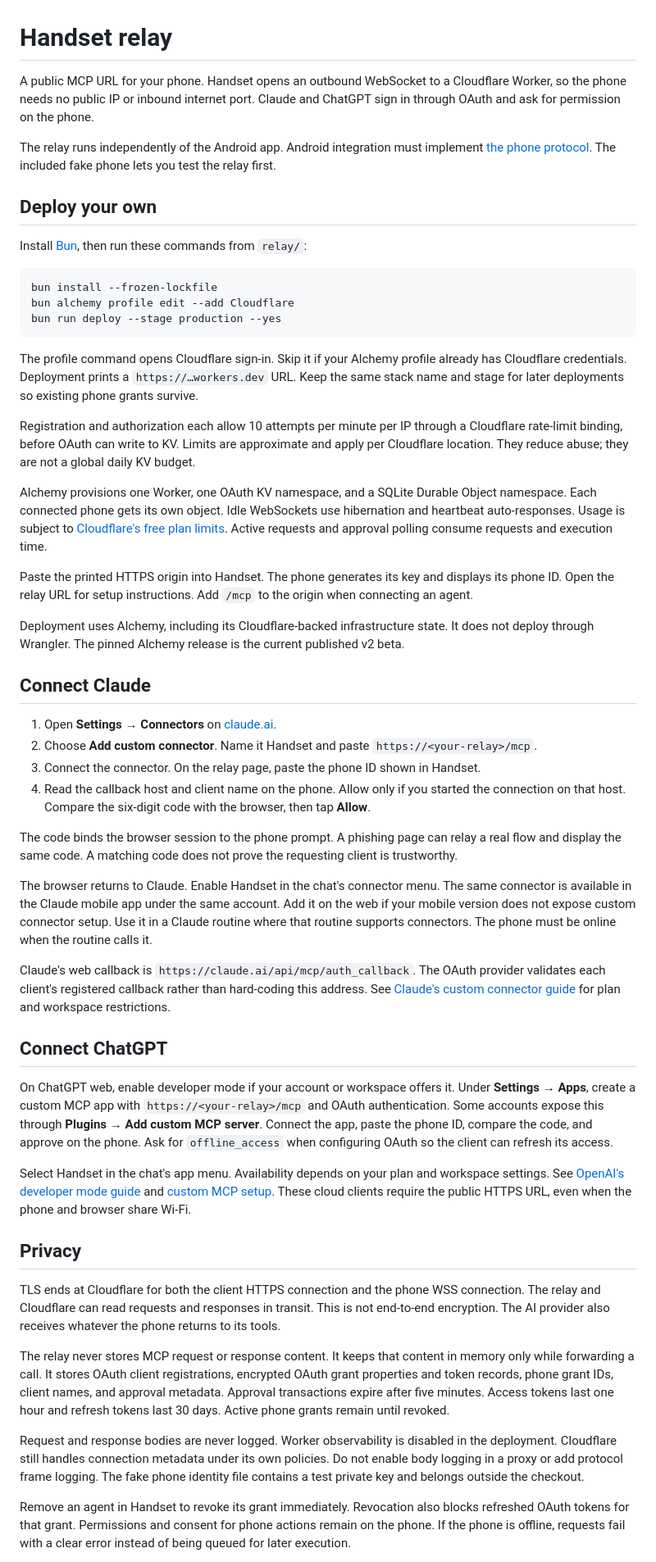
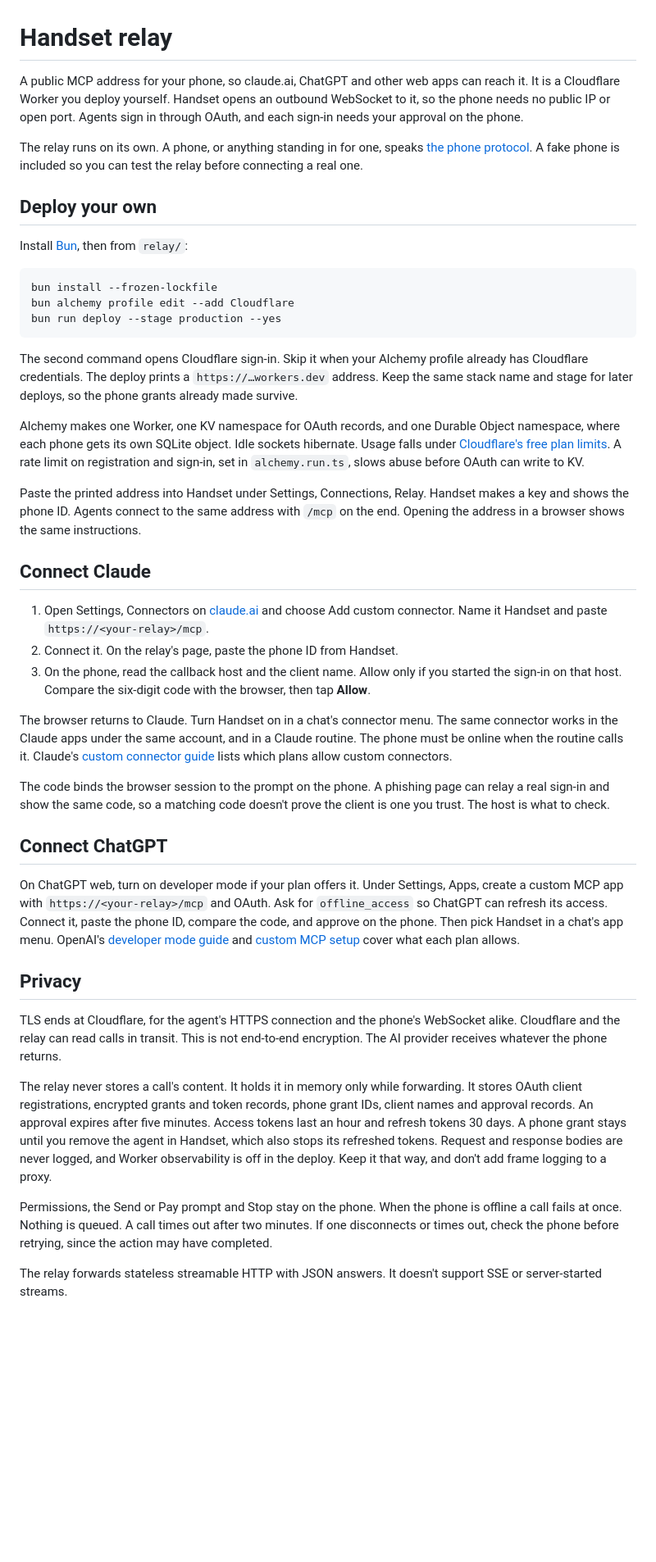
Before and after one commit to triptu/handset, a Markdown page: relay/README.md, the part around one of its changes. Shown at 82% size. Rendered like a GitHub page; blank space fills up the shorter version.

Commit message:
Relay README: shorter, same facts

````diff
--- a/relay/README.md
+++ b/relay/README.md
@@ -1,12 +1,12 @@
 # Handset relay
 
-A public MCP URL for your phone. Handset opens an outbound WebSocket to a Cloudflare Worker, so the phone needs no public IP or inbound internet port. Claude and ChatGPT sign in through OAuth and ask for permission on the phone.
+A public MCP address for your phone, so claude.ai, ChatGPT and other web apps can reach it. It is a Cloudflare Worker you deploy yourself. Handset opens an outbound WebSocket to it, so the phone needs no public IP or open port. Agents sign in through OAuth, and each sign-in needs your approval on the phone.
 
-The relay runs independently of the Android app. Android integration must implement [the phone protocol](PROTOCOL.md). The included fake phone lets you test the relay first.
+The relay runs on its own. A phone, or anything standing in for one, speaks [the phone protocol](PROTOCOL.md). A fake phone is included so you can test the relay before connecting a real one.
 
 ## Deploy your own
 
-Install [Bun](https://bun.sh), then run these commands from `relay/`:
+Install [Bun](https://bun.sh), then from `relay/`:
 
 ```sh
 bun install --frozen-lockfile
@@ -14,42 +14,33 @@ bun alchemy profile edit --add Cloudflare
 bun run deploy --stage production --yes
 ```
 
-The profile command opens Cloudflare sign-in. Skip it if your Alchemy profile already has Cloudflare credentials. Deployment prints a `https://…workers.dev` URL. Keep the same stack name and stage for later deployments so existing phone grants survive.
+The second command opens Cloudflare sign-in. Skip it when your Alchemy profile already has Cloudflare credentials. The deploy prints a `https://…workers.dev` address. Keep the same stack name and stage for later deploys, so the phone grants already made survive.
 
-Registration and authorization each allow 10 attempts per minute per IP through a Cloudflare rate-limit binding, before OAuth can write to KV. Limits are approximate and apply per Cloudflare location. They reduce abuse; they are not a global daily KV budget.
+Alchemy makes one Worker, one KV namespace for OAuth records, and one Durable Object namespace, where each phone gets its own SQLite object. Idle sockets hibernate. Usage falls under [Cloudflare's free plan limits](https://developers.cloudflare.com/durable-objects/platform/pricing/). A rate limit on registration and sign-in, set in `alchemy.run.ts`, slows abuse before OAuth can write to KV.
 
-Alchemy provisions one Worker, one OAuth KV namespace, and a SQLite Durable Object namespace. Each connected phone gets its own object. Idle WebSockets use hibernation and heartbeat auto-responses. Usage is subject to [Cloudflare's free plan limits](https://developers.cloudflare.com/durable-objects/platform/pricing/). Active requests and approval polling consume requests and execution time.
-
-Paste the printed HTTPS origin into Handset. The phone generates its key and displays its phone ID. Open the relay URL for setup instructions. Add `/mcp` to the origin when connecting an agent.
-
-Deployment uses Alchemy, including its Cloudflare-backed infrastructure state. It does not deploy through Wrangler. The pinned Alchemy release is the current published v2 beta.
+Paste the printed address into Handset under Settings, Connections, Relay. Handset makes a key and shows the phone ID. Agents connect to the same address with `/mcp` on the end. Opening the address in a browser shows the same instructions.
 
 ## Connect Claude
 
-1. Open **Settings → Connectors** on [claude.ai](https://claude.ai).
-2. Choose **Add custom connector**. Name it Handset and paste `https://<your-relay>/mcp`.
-3. Connect the connector. On the relay page, paste the phone ID shown in Handset.
-4. Read the callback host and client name on the phone. Allow only if you started the connection on that host. Compare the six-digit code with the browser, then tap **Allow**.
+1. Open Settings, Connectors on [claude.ai](https://claude.ai) and choose Add custom connector. Name it Handset and paste `https://<your-relay>/mcp`.
+2. Connect it. On the relay's page, paste the phone ID from Handset.
+3. On the phone, read the callback host and the client name. Allow only if you started the sign-in on that host. Compare the six-digit code with the browser, then tap **Allow**.
 
-The code binds the browser session to the phone prompt. A phishing page can relay a real flow and display the same code. A matching code does not prove the requesting client is trustworthy.
+The browser returns to Claude. Turn Handset on in a chat's connector menu. The same connector works in the Claude apps under the same account, and in a Claude routine. The phone must be online when the routine calls it. Claude's [custom connector guide](https://support.claude.com/en/articles/11175166-get-started-with-custom-connectors-using-remote-mcp) lists which plans allow custom connectors.
 
-The browser returns to Claude. Enable Handset in the chat's connector menu. The same connector is available in the Claude mobile app under the same account. Add it on the web if your mobile version does not expose custom connector setup. Use it in a Claude routine where that routine supports connectors. The phone must be online when the routine calls it.
-
-Claude's web callback is `https://claude.ai/api/mcp/auth_callback`. The OAuth provider validates each client's registered callback rather than hard-coding this address. See [Claude's custom connector guide](https://support.claude.com/en/articles/11175166-get-started-with-custom-connectors-using-remote-mcp) for plan and workspace restrictions.
+The code binds the browser session to the prompt on the phone. A phishing page can relay a real sign-in and show the same code, so a matching code doesn't prove the client is one you trust. The host is what to check.
 
 ## Connect ChatGPT
 
-On ChatGPT web, enable developer mode if your account or workspace offers it. Under **Settings → Apps**, create a custom MCP app with `https://<your-relay>/mcp` and OAuth authentication. Some accounts expose this through **Plugins → Add custom MCP server**. Connect the app, paste the phone ID, compare the code, and approve on the phone. Ask for `offline_access` when configuring OAuth so the client can refresh its access.
-
-Select Handset in the chat's app menu. Availability depends on your plan and workspace settings. See [OpenAI's developer mode guide](https://help.openai.com/en/articles/12584461-developer-mode-and-full-mcp-connectors-in-chatgpt) and [custom MCP setup](https://developers.openai.com/api/docs/guides/custom-mcp-server). These cloud clients require the public HTTPS URL, even when the phone and browser share Wi-Fi.
+On ChatGPT web, turn on developer mode if your plan offers it. Under Settings, Apps, create a custom MCP app with `https://<your-relay>/mcp` and OAuth. Ask for `offline_access` so ChatGPT can refresh its access. Connect it, paste the phone ID, compare the code, and approve on the phone. Then pick Handset in a chat's app menu. OpenAI's [developer mode guide](https://help.openai.com/en/articles/12584461-developer-mode-and-full-mcp-connectors-in-chatgpt) and [custom MCP setup](https://developers.openai.com/api/docs/guides/custom-mcp-server) cover what each plan allows.
 
 ## Privacy
 
-TLS ends at Cloudflare for both the client HTTPS connection and the phone WSS connection. The relay and Cloudflare can read requests and responses in transit. This is not end-to-end encryption. The AI provider also receives whatever the phone returns to its tools.
+TLS ends at Cloudflare, for the agent's HTTPS connection and the phone's WebSocket alike. Cloudflare and the relay can read calls in transit. This is not end-to-end encryption. The AI provider receives whatever the phone returns.
 
-The relay never stores MCP request or response content. It keeps that content in memory only while forwarding a call. It stores OAuth client registrations, encrypted OAuth grant properties and token records, phone grant IDs, client names, and approval metadata. Approval transactions expire after five minutes. Access tokens last one hour and refresh tokens last 30 days. Active phone grants remain until revoked.
+The relay never stores a call's content. It holds it in memory only while forwarding. It stores OAuth client registrations, encrypted grants and token records, phone grant IDs, client names and approval records. An approval expires after five minutes. Access tokens last an hour and refresh tokens 30 days. A phone grant stays until you remove the agent in Handset, which also stops its refreshed tokens. Request and response bodies are never logged, and Worker observability is off in the deploy. Keep it that way, and don't add frame logging to a proxy.
 
-Request and response bodies are never logged. Worker observability is disabled in the deployment. Cloudflare still handles connection metadata under its own policies. Do not enable body logging in a proxy or add protocol frame logging. The fake phone identity file contains a test private key and belongs outside the checkout.
+Permissions, the Send or Pay prompt and Stop stay on the phone. When the phone is offline a call fails at once. Nothing is queued. A call times out after two minutes. If one disconnects or times out, check the phone before retrying, since the action may have completed.
 
-Remove an agent in Handset to revoke its grant immediately. Revocation also blocks refreshed OAuth tokens for that grant. Permissions and consent for phone actions remain on the phone. If the phone is offline, requests fail with a clear error instead of being queued for later execution.
+The relay forwards stateless streamable HTTP with JSON answers. It doesn't support SSE or server-started streams.
 
````
Also changed, not shown: other parts of relay/README.md (+7 -22 lines).
